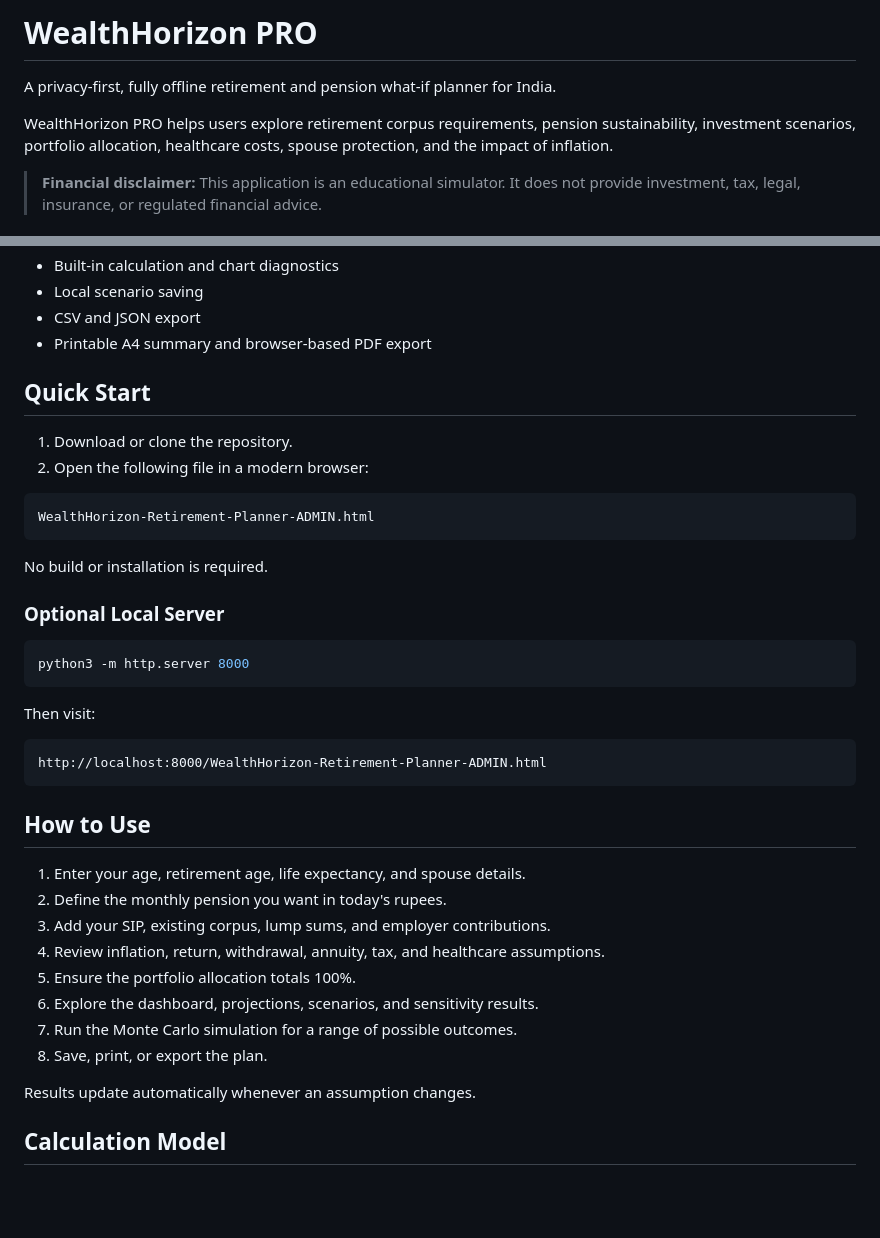
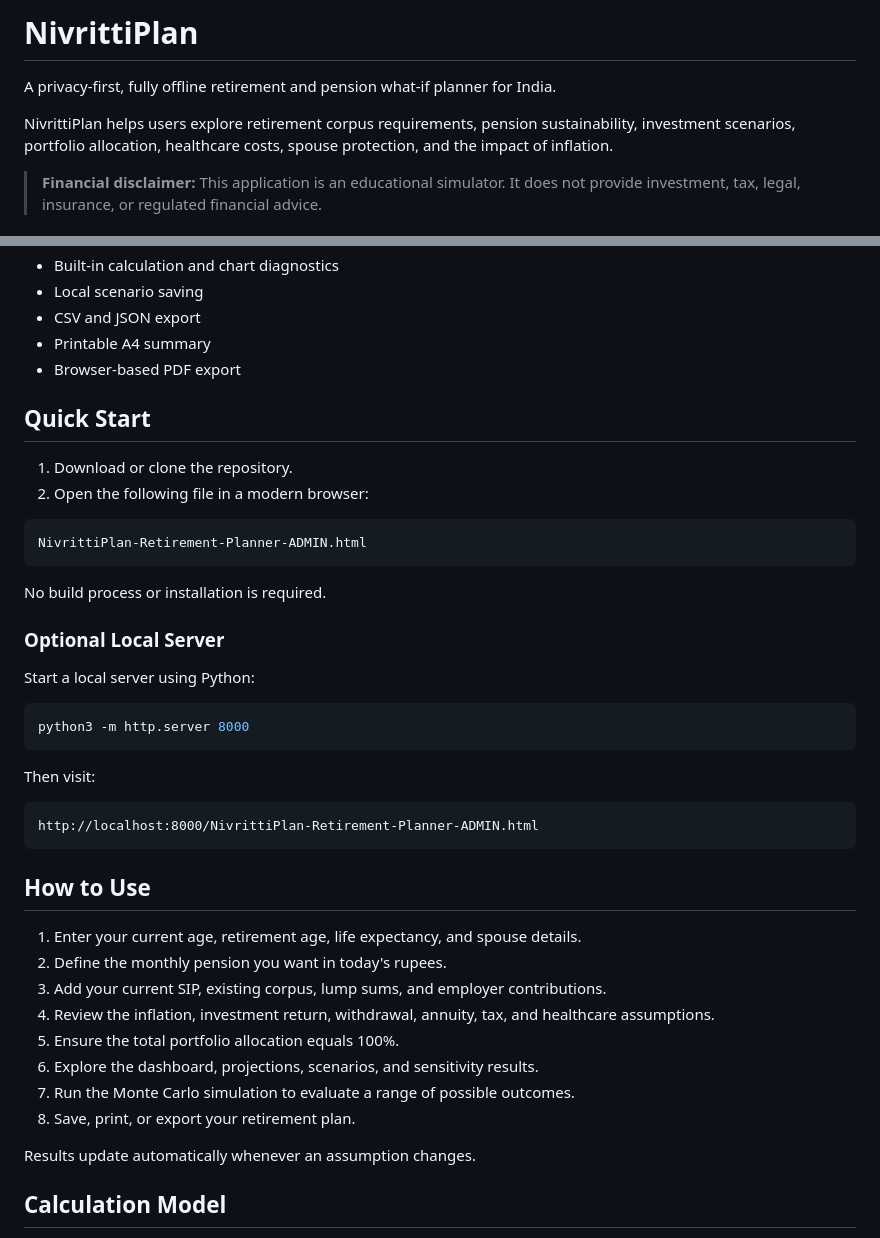
Before and after one commit to vivekprasad1513/Retirement-Planner, a Markdown page: README.md, 2 parts joined by grey strips. Drawn GitHub-style; blank space fills up the shorter version.

````diff
--- a/README.md
+++ b/README.md
@@ -1,7 +1,8 @@
-# WealthHorizon PRO
+# NivrittiPlan
+
 A privacy-first, fully offline retirement and pension what-if planner for India.
 
-WealthHorizon PRO helps users explore retirement corpus requirements, pension sustainability, investment scenarios, portfolio allocation, healthcare costs, spouse protection, and the impact of inflation.
+NivrittiPlan helps users explore retirement corpus requirements, pension sustainability, investment scenarios, portfolio allocation, healthcare costs, spouse protection, and the impact of inflation.
 
 > **Financial disclaimer:** This application is an educational simulator. It does not provide investment, tax, legal, insurance, or regulated financial advice.
 
@@ -43,7 +46,8 @@ The planner is designed around Indian currency formatting and common retirement
 - Built-in calculation and chart diagnostics
 - Local scenario saving
 - CSV and JSON export
-- Printable A4 summary and browser-based PDF export
+- Printable A4 summary
+- Browser-based PDF export
 
 ## Quick Start
 
@@ -51,12 +55,14 @@ The planner is designed around Indian currency formatting and common retirement
 2. Open the following file in a modern browser:
 
 ```text
-WealthHorizon-Retirement-Planner-ADMIN.html
+NivrittiPlan-Retirement-Planner-ADMIN.html
 ```
 
-No build or installation is required.
+No build process or installation is required.
 
 ### Optional Local Server
+
+Start a local server using Python:
 
 ```bash
 python3 -m http.server 8000
@@ -65,19 +71,19 @@ python3 -m http.server 8000
 Then visit:
 
 ```text
-http://localhost:8000/WealthHorizon-Retirement-Planner-ADMIN.html
+http://localhost:8000/NivrittiPlan-Retirement-Planner-ADMIN.html
 ```
 
 ## How to Use
 
-1. Enter your age, retirement age, life expectancy, and spouse details.
+1. Enter your current age, retirement age, life expectancy, and spouse details.
 2. Define the monthly pension you want in today's rupees.
-3. Add your SIP, existing corpus, lump sums, and employer contributions.
-4. Review inflation, return, withdrawal, annuity, tax, and healthcare assumptions.
-5. Ensure the portfolio allocation totals 100%.
+3. Add your current SIP, existing corpus, lump sums, and employer contributions.
+4. Review the inflation, investment return, withdrawal, annuity, tax, and healthcare assumptions.
+5. Ensure the total portfolio allocation equals 100%.
 6. Explore the dashboard, projections, scenarios, and sensitivity results.
-7. Run the Monte Carlo simulation for a range of possible outcomes.
-8. Save, print, or export the plan.
+7. Run the Monte Carlo simulation to evaluate a range of possible outcomes.
+8. Save, print, or export your retirement plan.
 
 Results update automatically whenever an assumption changes.
 
````
Also changed, not shown: other parts of README.md (+56 -27 lines).
